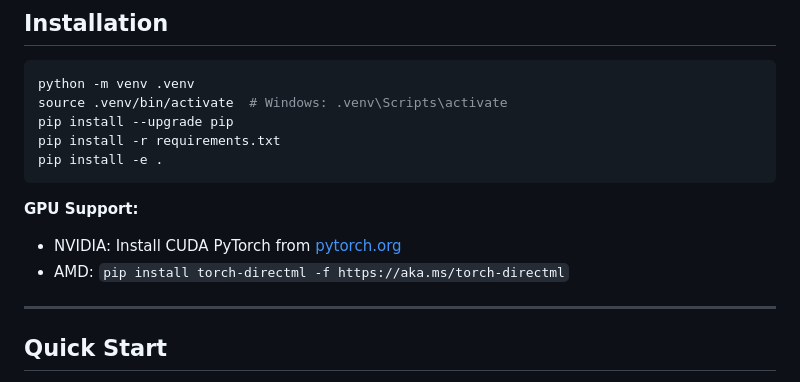
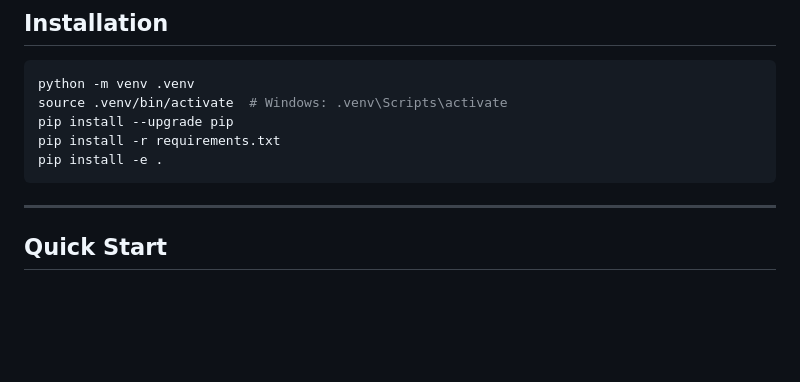
Before and after one commit to sean-seowon-yi/mtf-aware-deblurring, a Markdown page: README.md, the part around the change. Rendered like a GitHub page; blank space fills up the shorter version.

````diff
--- a/README.md
+++ b/README.md
@@ -15,10 +15,6 @@ pip install --upgrade pip
 pip install -r requirements.txt
 pip install -e .
 ```
-
-**GPU Support:**
-- NVIDIA: Install CUDA PyTorch from [pytorch.org](https://pytorch.org)
-- AMD: `pip install torch-directml -f https://aka.ms/torch-directml`
 
 ---
 
````
